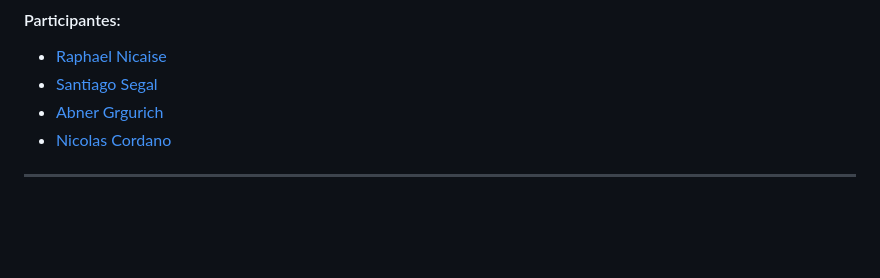
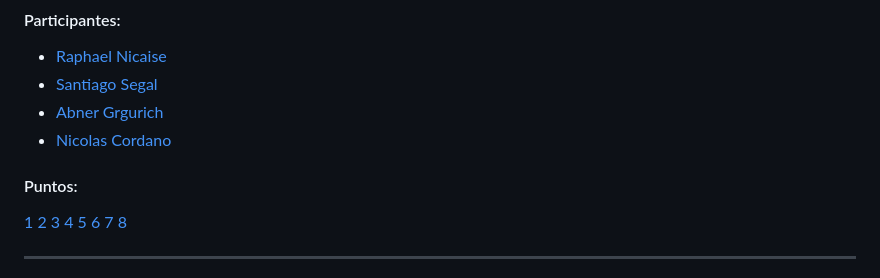
Before and after one commit to RaphaelNicaise/BBDD1y2-Ramoscelli, a Markdown page: BBDD2/TP1/README.md, the part around one of its changes. GitHub-like rendering; blank space fills up the shorter version.

Commit message:
tp1 fix (faltan 3 puntos)

```diff
--- a/BBDD2/TP1/README.md
+++ b/BBDD2/TP1/README.md
@@ -5,6 +5,16 @@
 - [Santiago Segal](https://github.com/Santucho12)
 - [Abner Grgurich](https://github.com/Abner2646)
 - [Nicolas Cordano](https://github.com/NACXIIX)
+
+#### Puntos:
+[1](#1)
+[2](#2)
+[3](#3)
+[4](#4)
+[5](#5)
+[6](#6)
+[7](#7)
+[8](#8)
 
 <hr style="height:1px; border:none; background-color:#e1e4e8;" />
 
```
Also changed, not shown: other parts of BBDD2/TP1/README.md (+6 -4 lines).
